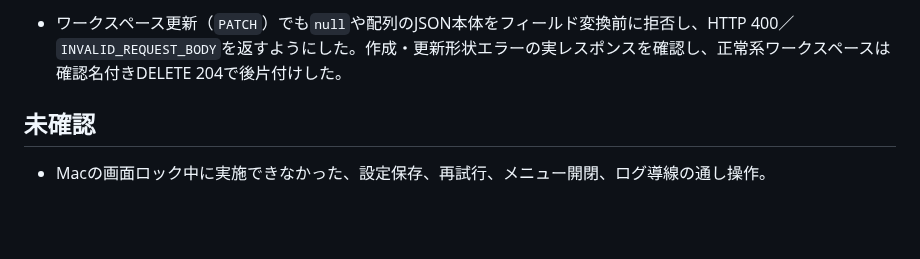
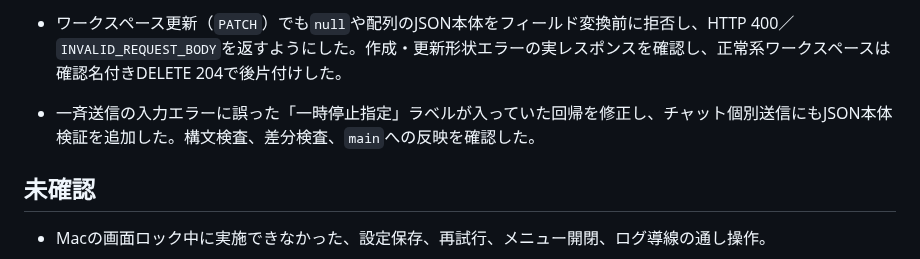
Before and after one commit to Unjuno/multicontext-chat, a Markdown page: docs/PRODUCT_RUNTIME_CHECK.md, the part around the change. Rendered like a GitHub page; blank space fills up the shorter version.

Commit message:
record control validation regression fix

```diff
--- a/docs/PRODUCT_RUNTIME_CHECK.md
+++ b/docs/PRODUCT_RUNTIME_CHECK.md
@@ -96,6 +96,7 @@
 - 初期チャット数のエラーに`INVALID_CHAT_COUNT`（型・範囲）と`CHAT_COUNT_CONFLICT`（複数エイリアス競合）のコードを付与した。真偽値入力の実レスポンスでHTTP 400と`INVALID_CHAT_COUNT`を確認した。
 - ワークスペース作成のJSON本体が`null`や配列の場合を永続化処理より前に拒否し、HTTP 400／`INVALID_REQUEST_BODY`を返すようにした。一時サーバーでJSON`null`を送信してこのレスポンスを確認した。
 - ワークスペース更新（`PATCH`）でも`null`や配列のJSON本体をフィールド変換前に拒否し、HTTP 400／`INVALID_REQUEST_BODY`を返すようにした。作成・更新形状エラーの実レスポンスを確認し、正常系ワークスペースは確認名付きDELETE 204で後片付けした。
+- 一斉送信の入力エラーに誤った「一時停止指定」ラベルが入っていた回帰を修正し、チャット個別送信にもJSON本体検証を追加した。構文検査、差分検査、`main`への反映を確認した。
 
 ## 未確認
 
```
